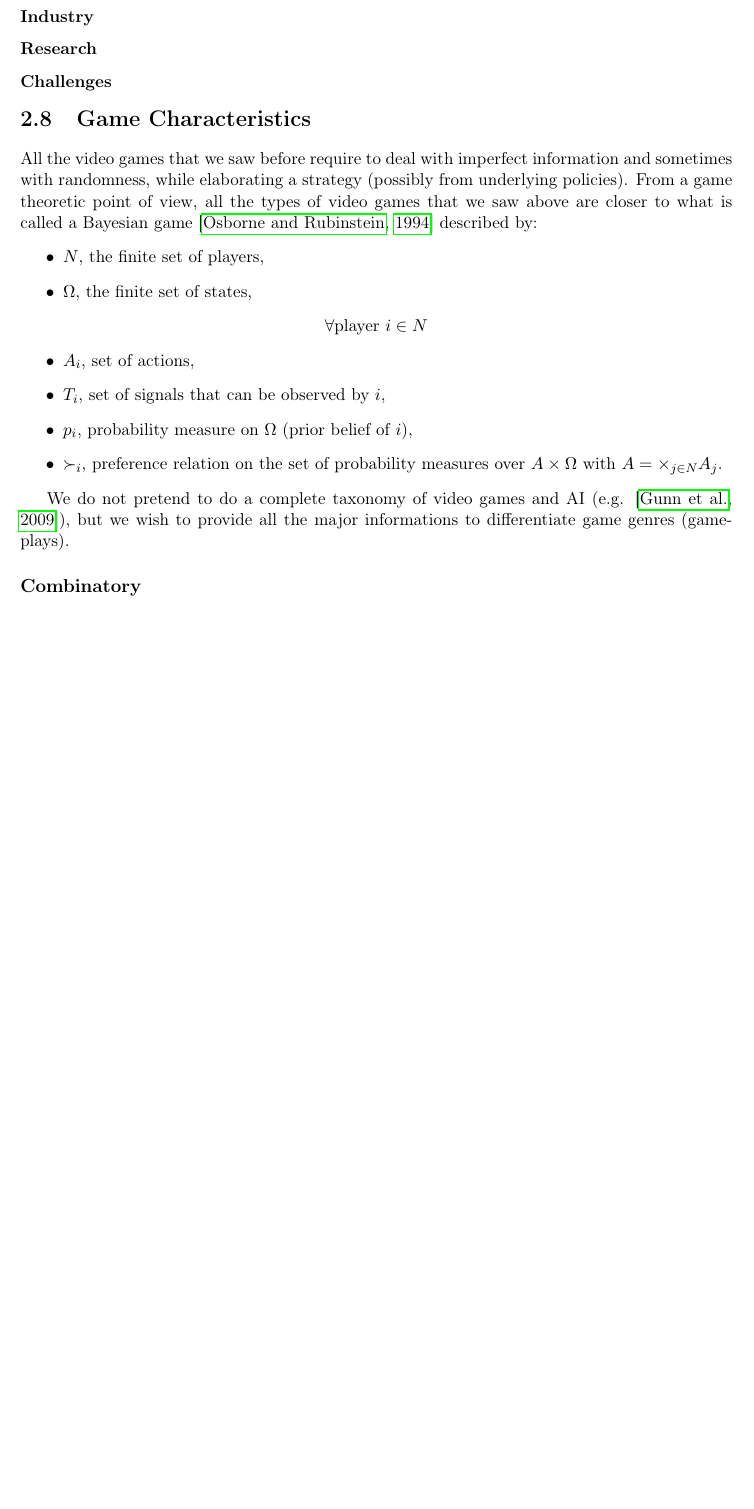
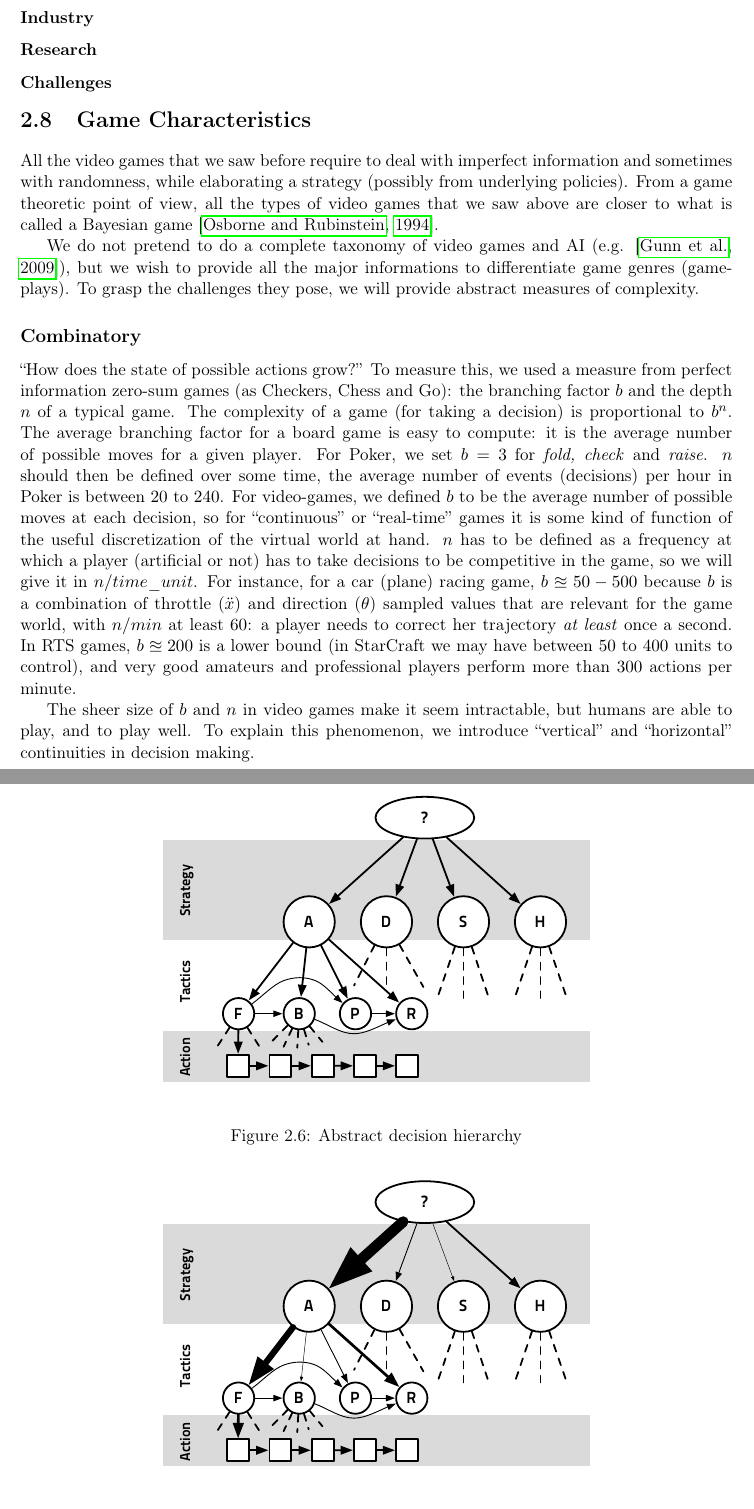
Before and after one commit to PaulMcKella/connections, a LaTeX thesis (phdthesis.tex, which reads chapters/gameai.tex): part of page 20 of 45 before the commit and two parts of pages 20 and 21 of 45 after it, the two joined at a grey line, cut so that both start at the same text, the shorter picture padded with empty space. Compiled offline with pdfLaTeX.

Commit message:
massive adds

```diff
--- a/chapters/gameai.tex
+++ b/chapters/gameai.tex
@@ -633,19 +638,29 @@ Both \citep{Human-LevelAIKillerApplication} and \cite{gunn} propose that RTS AI
 %%%%%%%%%%%%%%%%%%%%%%%%%%%%%%%%%%%%%%%%%%%%%%%%%%%%%%%%%%%%%%%%%%
 
 \section{Game Characteristics}
-All the video games that we saw before require to deal with imperfect information and sometimes with randomness, while elaborating a strategy (possibly from underlying policies). From a game theoretic point of view, all the types of video games that we saw above are closer to what is called a Bayesian game \citep{osborne-rubinstein} described by:
-\begin{itemize}
-\item $N$, the finite set of players,
-\item $\Omega$, the finite set of states,
-\end{itemize}
-$$\forall \mathrm{player}\ i \in N$$
-\begin{itemize}
-\item $A_i$, set of actions,
-\item $T_i$, set of signals that can be observed by $i$,
-\item $p_i$, probability measure on $\Omega$ (prior belief of $i$),
-\item $\succ_i$, preference relation on the set of probability measures over $A\times \Omega$ with $A = \times_{j \in N}A_j$.
-\end{itemize}
+All the video games that we saw before require to deal with imperfect information and sometimes with randomness, while elaborating a strategy (possibly from underlying policies). From a game theoretic point of view, all the types of video games that we saw above are closer to what is called a Bayesian game \citep{osborne-rubinstein}. %%%described by:
+%%% \begin{itemize}
+%%% \item $N$, the finite set of players,
+%%% \item $\Omega$, the finite set of states,
+%%% \end{itemize}
+%%% $$\forall \mathrm{player}\ i \in N$$
+%%% \begin{itemize}
+%%% \item $A_i$, set of actions,
+%%% \item $T_i$, set of signals that can be observed by $i$,
+%%% \item $p_i$, probability measure on $\Omega$ (prior belief of $i$),
+%%% \item $\succ_i$, preference relation on the set of probability measures over $A\times \Omega$ with $A = \times_{j \in N}A_j$.
+%%% \end{itemize}
 
-We do not pretend to do a complete taxonomy of video games and AI (e.g. \citep{gunn}), but we wish to provide all the major informations to differentiate game genres (gameplays).
+We do not pretend to do a complete taxonomy of video games and AI (e.g. \citep{gunn}), but we wish to provide all the major informations to differentiate game genres (gameplays). To grasp the challenges they pose, we will provide abstract measures of complexity.
 
 \subsection{Combinatory}
+``How does the state of possible actions grow?'' To measure this, we used a measure from perfect information zero-sum games (as Checkers, Chess and Go): the branching factor $b$ and the depth $n$ of a typical game. The complexity of a game (for taking a decision) is proportional to $b^n$. The average branching factor for a board game is easy to compute: it is the average number of possible moves for a given player. For Poker, we set $b=3$ for \textit{fold, check} and \textit{raise}. $n$ should then be defined over some time, the average number of events (decisions) per hour in Poker is between $20$ to $240$. For video-games, we defined $b$ to be the average number of possible moves at each decision, so for ``continuous'' or ``real-time'' games it is some kind of function of the useful discretization of the virtual world at hand. $n$ has to be defined as a frequency at which a player (artificial or not) has to take decisions to be competitive in the game, so we will give it in $n/time\_unit$. For instance, for a car (plane) racing game, $b \approxeq 50-500$ because $b$ is a combination of throttle ($\ddot{x}$) and direction ($\theta$) sampled values that are relevant for the game world, with $n/min$ at least $60$: a player needs to correct her trajectory \textit{at least} once a second. In RTS games, $b \approxeq 200$ is a lower bound (in StarCraft we may have between $50$ to $400$ units to control), and very good amateurs and professional players perform more than $300$ actions per minute.
+
+The sheer size of $b$ and $n$ in video games make it seem intractable, but humans are able to play, and to play well. To explain this phenomenon, we introduce ``vertical'' and ``horizontal'' continuities in decision making.
+
+\begin{figure}
+%%%\hspace{-0.8cm}
+\begin{center}
+\includegraphics[width=10cm]{images/basic_abstract_decision_hierarchy2.pdf}
+\end{center}
+\caption{Abstract decision hierarchy}
@@ -651,0 +671,6 @@ We do not pretend to do a complete taxonomy of video games and AI (e.g. \citep{g
+\begin{figure}
+%%%\hspace{-0.8cm}
+\begin{center}
+\includegraphics[width=10cm]{images/vertical_cont_abstract_decision_hierarchy.pdf}
+\end{center}
+\caption{Vertical continuity}
```
Also changed, not shown: chapters/appendices.tex (added, +18 -0 lines), images/basic_abstract_decision_hierarchy.pdf (added), images/basic_abstract_decision_hierarchy2.pdf (added), images/horizontal_cont_abstract_decision_hierarchy.pdf (added), images/text_abstract_decision_hierarchy.pdf (added), images/vertical_cont_abstract_decision_hierarchy.pdf (added), chapters/gameai.tex (29 more changed lines).
